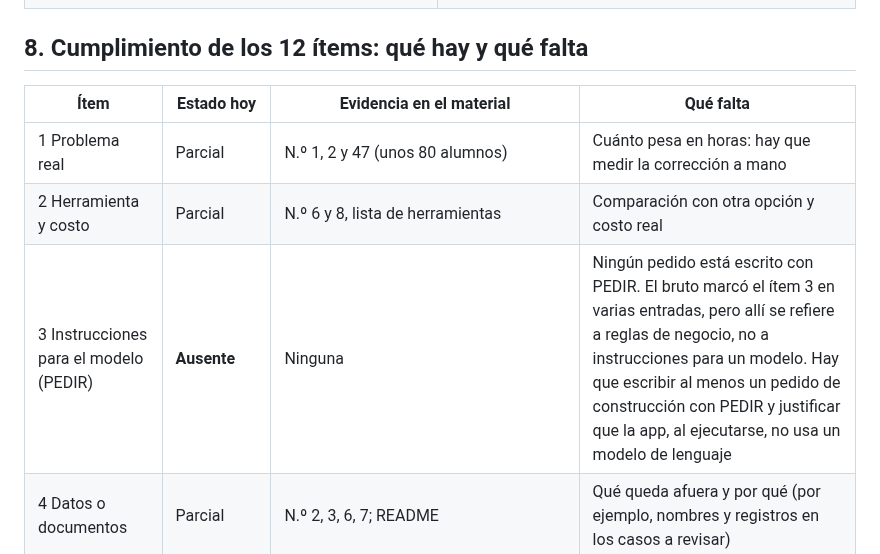
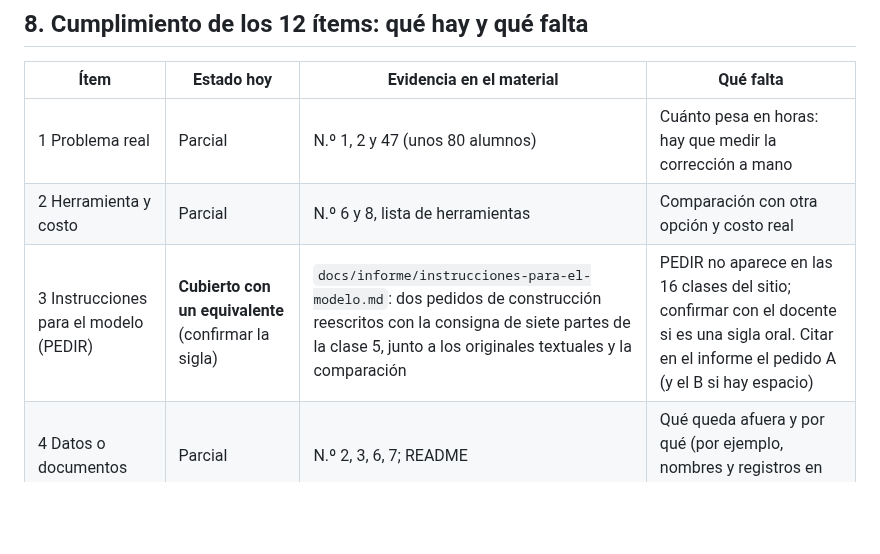
Before and after one commit to jctonini/METSI, a Markdown page: docs/informe/registro-ia.md, the part around the change. Drawn GitHub-style; blank space fills up the shorter version.

```diff
--- a/docs/informe/registro-ia.md
+++ b/docs/informe/registro-ia.md
@@ -106,7 +106,7 @@ Resumen por tema (detalle en la lista C del bruto):
 |---|---|---|---|
 | 1 Problema real | Parcial | N.º 1, 2 y 47 (unos 80 alumnos) | Cuánto pesa en horas: hay que medir la corrección a mano |
 | 2 Herramienta y costo | Parcial | N.º 6 y 8, lista de herramientas | Comparación con otra opción y costo real |
-| 3 Instrucciones para el modelo (PEDIR) | **Ausente** | Ninguna | Ningún pedido está escrito con PEDIR. El bruto marcó el ítem 3 en varias entradas, pero allí se refiere a reglas de negocio, no a instrucciones para un modelo. Hay que escribir al menos un pedido de construcción con PEDIR y justificar que la app, al ejecutarse, no usa un modelo de lenguaje |
+| 3 Instrucciones para el modelo (PEDIR) | **Cubierto con un equivalente** (confirmar la sigla) | `docs/informe/instrucciones-para-el-modelo.md`: dos pedidos de construcción reescritos con la consigna de siete partes de la clase 5, junto a los originales textuales y la comparación | PEDIR no aparece en las 16 clases del sitio; confirmar con el docente si es una sigla oral. Citar en el informe el pedido A (y el B si hay espacio) |
 | 4 Datos o documentos | Parcial | N.º 2, 3, 6, 7; README | Qué queda afuera y por qué (por ejemplo, nombres y registros en los casos a revisar) |
 | 5 Verificación con casos conocidos | Bien cubierto | N.º 13, 21, 23, 26, 29, 31, 32; 115 pruebas | Resolver la duda de la pregunta 8 (ver sección 9) |
 | 6 Autonomía | Bien cubierto | N.º 4, 14, 25; README (el registro sugerido nunca se carga solo) | Redactarlo como tabla: hace sola / propone / aprueba una persona |
```
Also changed, not shown: docs/informe/instrucciones-para-el-modelo.md (added, +137 -0 lines).
